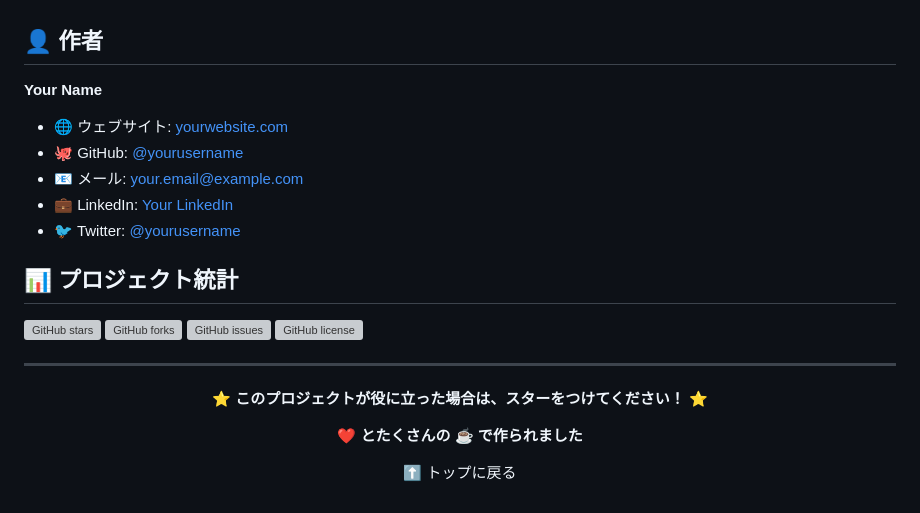
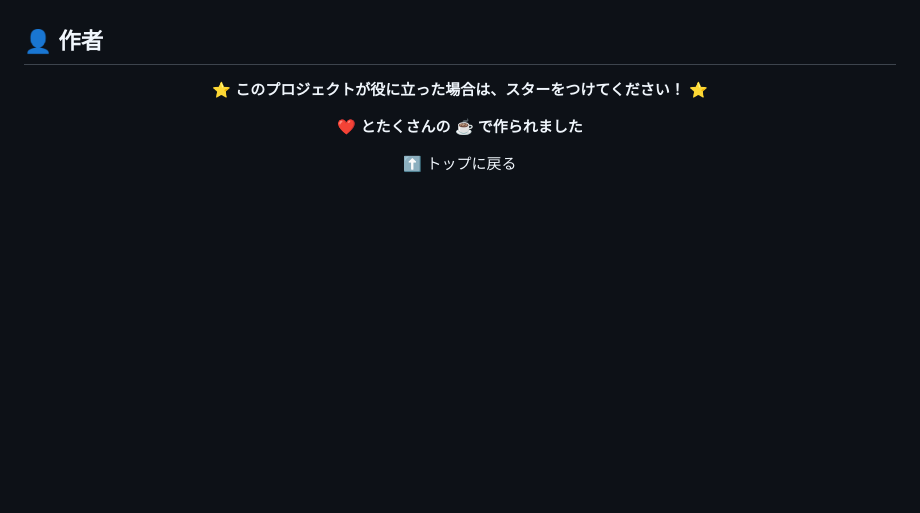
Before and after one commit to duydung256/todo_list, a Markdown page: README.md, the part around the change. Rendered like a GitHub page; blank space fills up the shorter version; grey boxes are pictures that could not be loaded.

Commit message:
Update README.md
fix readme

```diff
--- a/README.md
+++ b/README.md
@@ -285,21 +285,7 @@ in the Software without restriction...
 
 ## 👤 作者
 
-**Your Name**
-- 🌐 ウェブサイト: [yourwebsite.com](https://yourwebsite.com)
-- 🐙 GitHub: [@yourusername](https://github.com/yourusername)
-- 📧 メール: your.email@example.com
-- 💼 LinkedIn: [Your LinkedIn](https://linkedin.com/in/yourname)
-- 🐦 Twitter: [@yourusername](https://twitter.com/yourusername)
 
-## 📊 プロジェクト統計
-
-![GitHub stars](https://img.shields.io/github/stars/yourusername/japanese-todo-app)
-![GitHub forks](https://img.shields.io/github/forks/yourusername/japanese-todo-app)
-![GitHub issues](https://img.shields.io/github/issues/yourusername/japanese-todo-app)
-![GitHub license](https://img.shields.io/github/license/yourusername/japanese-todo-app)
-
----
 
 <div align="center">
 
```
